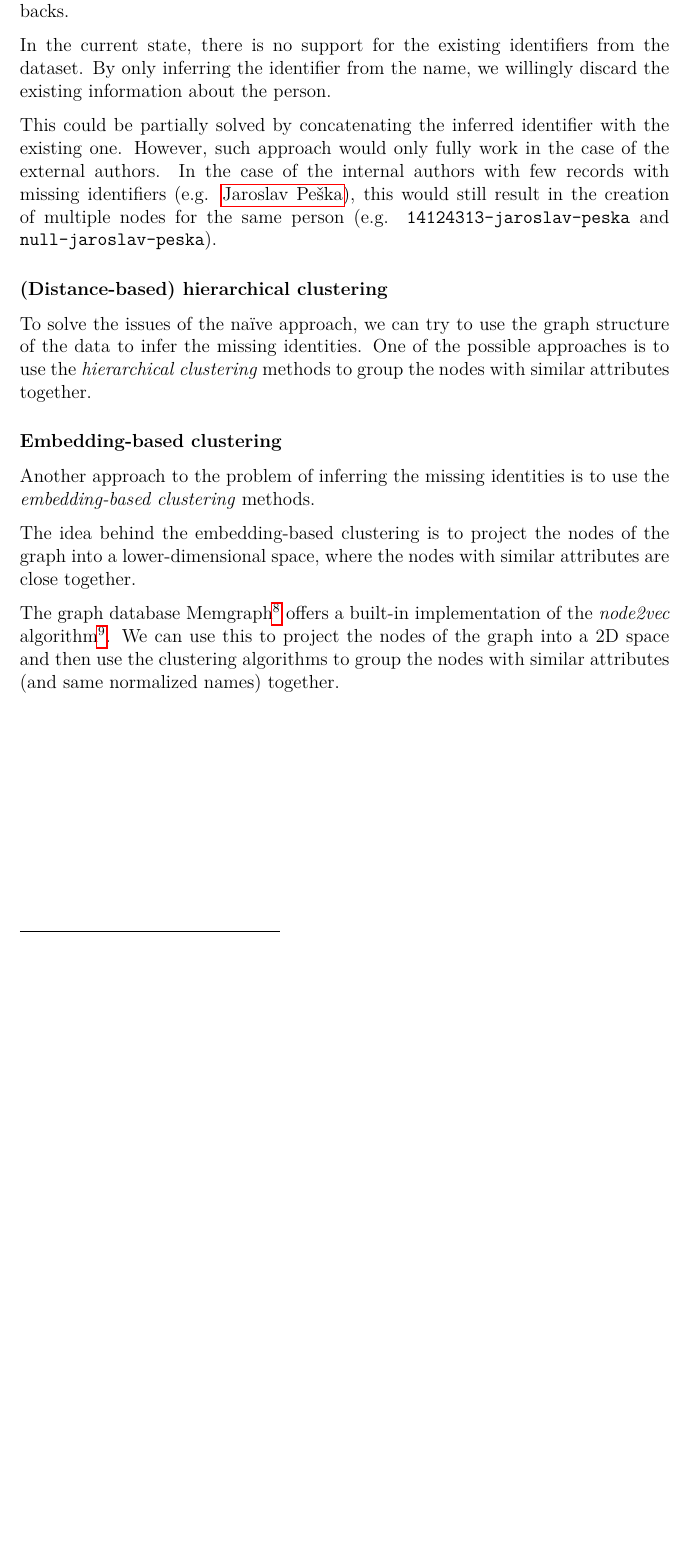
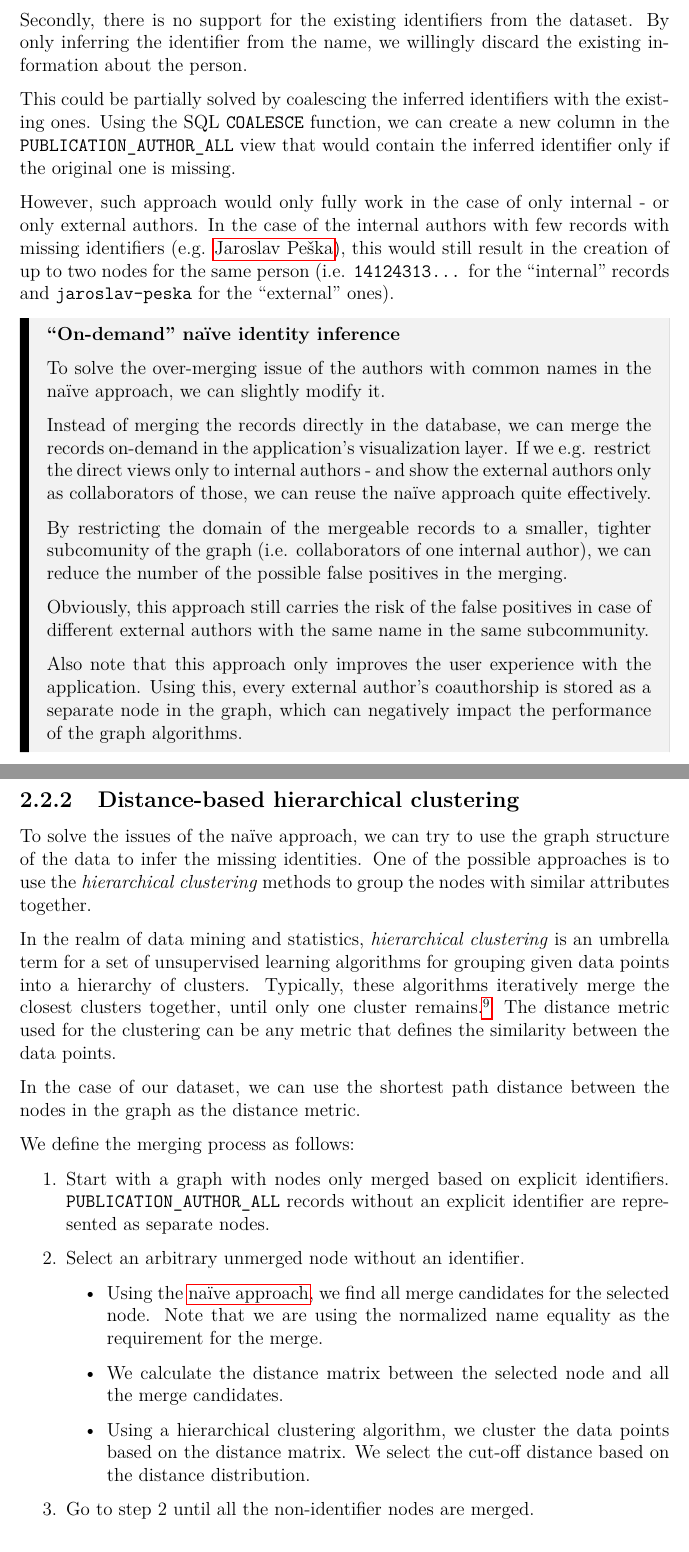
Before and after one commit to barjin/master-thesis, a LaTeX thesis (en/thesis.tex, which reads en/chap02.tex): part of page 18 of 45 before the commit and two parts of pages 18 and 19 of 46 after it, the two joined at a grey line, cut so that both start at the same text, the shorter picture padded with empty space. Compiled offline with pdfLaTeX.

Commit message:
feat: add the Python inference results + hierarchical clustering

```diff
--- a/en/chap02.tex
+++ b/en/chap02.tex
@@ -254,29 +253,73 @@ compared to the internal authors with known identifiers.
 
 \textbf{Issues with the naïve approach}
 
-While the naïve approach is simple and straightforward, it also has logical drawbacks.
+While the naïve approach is simple and straightforward, it poses several issues.
 
-In the current state, there is no support for the existing identifiers from the dataset.
+Firstly, name-based merging can be problematic in the case of the authors with common names, as likely seen in the \hyperref[sec:results-assessment]{results assessment}.
+
+Secondly, there is no support for the existing identifiers from the dataset.
 By only inferring the identifier from the name, we willingly discard the existing information about the person.
 
-This could be partially solved by concatenating the inferred identifier with the existing one.
-However, such approach would only fully work in the case of the external authors.
+This could be partially solved by coalescing the inferred identifiers with the existing ones.
+Using the SQL \texttt{COALESCE} function, we can create a new column in the \texttt{PUBLICATION\_AUTHOR\_ALL} view that would contain the inferred identifier only if the original one is missing.
+
+However, such approach would only fully work in the case of only internal - or only external authors.
 In the case of the internal authors with few records with missing identifiers (e.g. \hyperref[fig:jaroslav-peska]{Jaroslav Peška}),
-this would still result in the creation of multiple nodes for the same person (e.g. \texttt{14124313-jaroslav-peska} and \texttt{null-jaroslav-peska}).
+this would still result in the creation of up to two nodes for the same person (i.e. \texttt{14124313...} for the ``internal'' records and \texttt{jaroslav-peska} for the ``external'' ones).
 
-\subsubsection{(Distance-based) hierarchical clustering}
+\begin{mybox}{``On-demand'' naïve identity inference}
+
+To solve the over-merging issue of the authors with common names in the naïve approach, we can slightly modify it.
+
+Instead of merging the records directly in the database, we can merge the records on-demand in the application's visualization layer.
+If we e.g. restrict the direct views only to internal authors - and show the external authors only as collaborators of those,
+we can reuse the naïve approach quite effectively.
+
+By restricting the domain of the mergeable records to a smaller, tighter subcomunity of the graph (i.e. collaborators of one internal author),
+we can reduce the number of the possible false positives in the merging.
+
+Obviously, this approach still carries the risk of the false positives in case of different external authors with the same name in the same subcommunity.
+
+Also note that this approach only improves the user experience with the application.
+Using this, every external author's coauthorship is stored as a separate node in the graph, which can negatively impact the performance of the graph algorithms.
+\end{mybox}
+
+
+\subsection{Distance-based hierarchical clustering}
 
 To solve the issues of the naïve approach, we can try to use the graph structure of the data to infer the missing identities.
 One of the possible approaches is to use the \textit{hierarchical clustering} methods to group the nodes with similar attributes together.
 
-\subsubsection{Embedding-based clustering}
+In the realm of data mining and statistics, \textit{hierarchical clustering} is an umbrella term for a set of unsupervised learning algorithms for grouping
+given data points into a hierarchy of clusters. Typically, these algorithms iteratively merge the closest clusters together, until only one cluster remains.\footnote{In case of top-down clustering, the process is reversed.}
+The distance metric used for the clustering can be any metric that defines the similarity between the data points.
 
-Another approach to the problem of inferring the missing identities is to use the \textit{embedding-based clustering} methods.
+In the case of our dataset, we can use the shortest path distance between the nodes in the graph as the distance metric.
 
-The idea behind the embedding-based clustering is to project the nodes of the graph into a lower-dimensional space, where the nodes with similar attributes are close together.
+We define the merging process as follows:
 
-The graph database Memgraph\footnote{\url{https://memgraph.com/}} offers a built-in implementation of the \textit{node2vec} algorithm\footnote{\url{https://snap.stanford.edu/node2vec/}}.
-We can use this to project the nodes of the graph into a 2D space and then use the clustering algorithms to group the nodes with similar attributes (and same normalized names) together.
+\begin{enumerate}
+    \item Start with a graph with nodes only merged based on explicit identifiers. \texttt{PUBLICATION\_AUTHOR\_ALL} records without an explicit identifier are represented as separate nodes.
+    \item Select an arbitrary unmerged node without an identifier.
+    \begin{itemize}
+        \item Using the \hyperref[sec:naive-approach]{naïve approach}, we find all merge candidates for the selected node. Note that we are using the normalized name equality as the requirement for the merge.
+        \item We calculate the distance matrix between the selected node and all the merge candidates.
+        \item Using a hierarchical clustering algorithm, we cluster the data points based on the distance matrix. We select the cut-off distance based on the distance distribution.
+    \end{itemize}
+    \item Go to step 2 until all the non-identifier nodes are merged.
+\end{enumerate}
+
+
+% \newpage
+
+% \subsubsection{Embedding-based clustering}
+
+% Another approach to the problem of inferring the missing identities is to use the \textit{embedding-based clustering} methods.
+
+% The idea behind the embedding-based clustering is to project the nodes of the graph into a lower-dimensional space, where the nodes with similar attributes are close together.
+
+% The graph database Memgraph\footnote{\url{https://memgraph.com/}} offers a built-in implementation of the \textit{node2vec} algorithm\footnote{\url{https://snap.stanford.edu/node2vec/}}.
+% We can use this to project the nodes of the graph into a 2D space and then use the clustering algorithms to group the nodes with similar attributes (and same normalized names) together.
 
 
 % \section{Inferring missing data}
--- a/en/thesis.tex
+++ b/en/thesis.tex
@@ -55,6 +55,7 @@
 \usepackage[T1]{fontenc}	% font encoding
 \usepackage[most]{tcolorbox}
 \usepackage{fancyvrb}
+\usepackage{relsize}
 
 \newcommand\verbbf[1]{\textbf{#1}}
 \newcommand\verbun[1]{\underline{#1}}
```
Also changed, not shown: img/sqlite_vs_native_scalar_functions.png, en/chap02.tex (37 more changed lines), en/thesis.tex (2 more changed lines).
